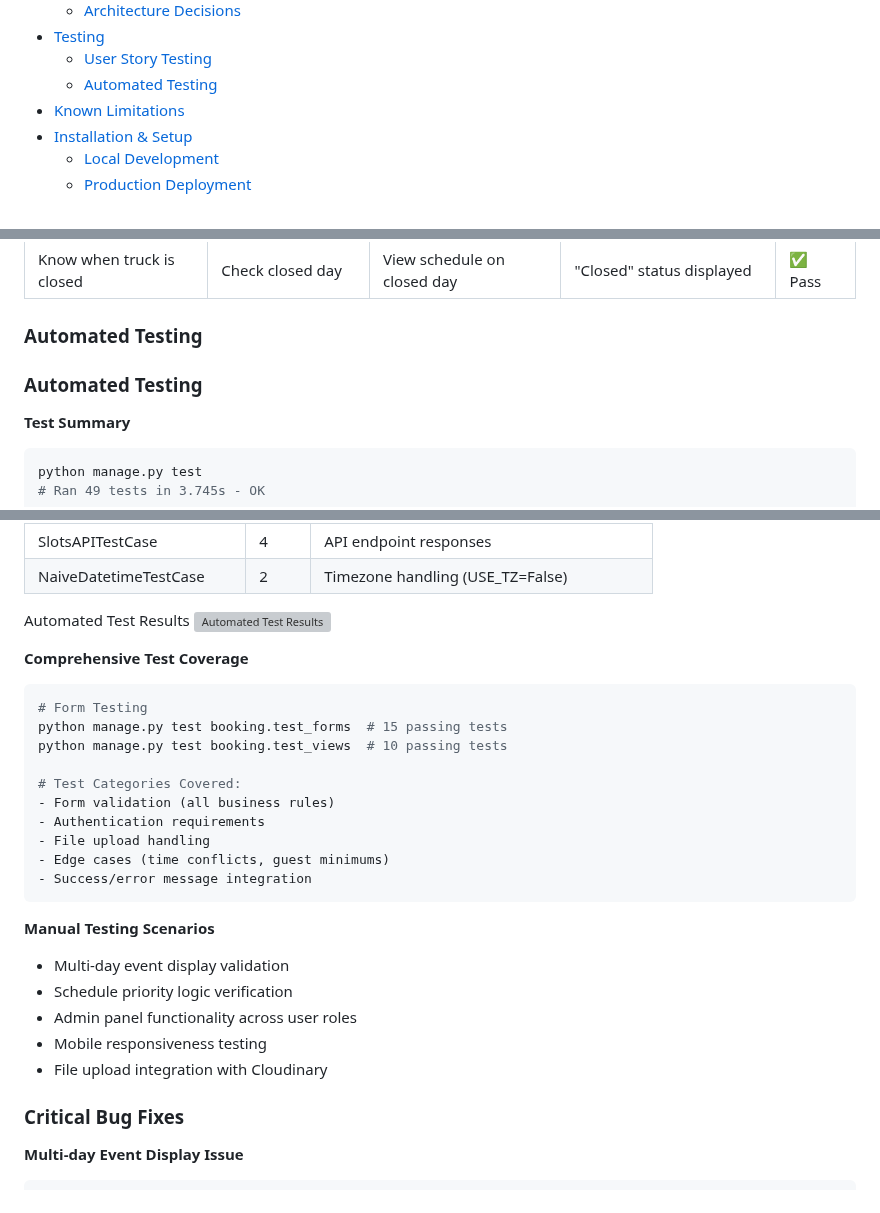
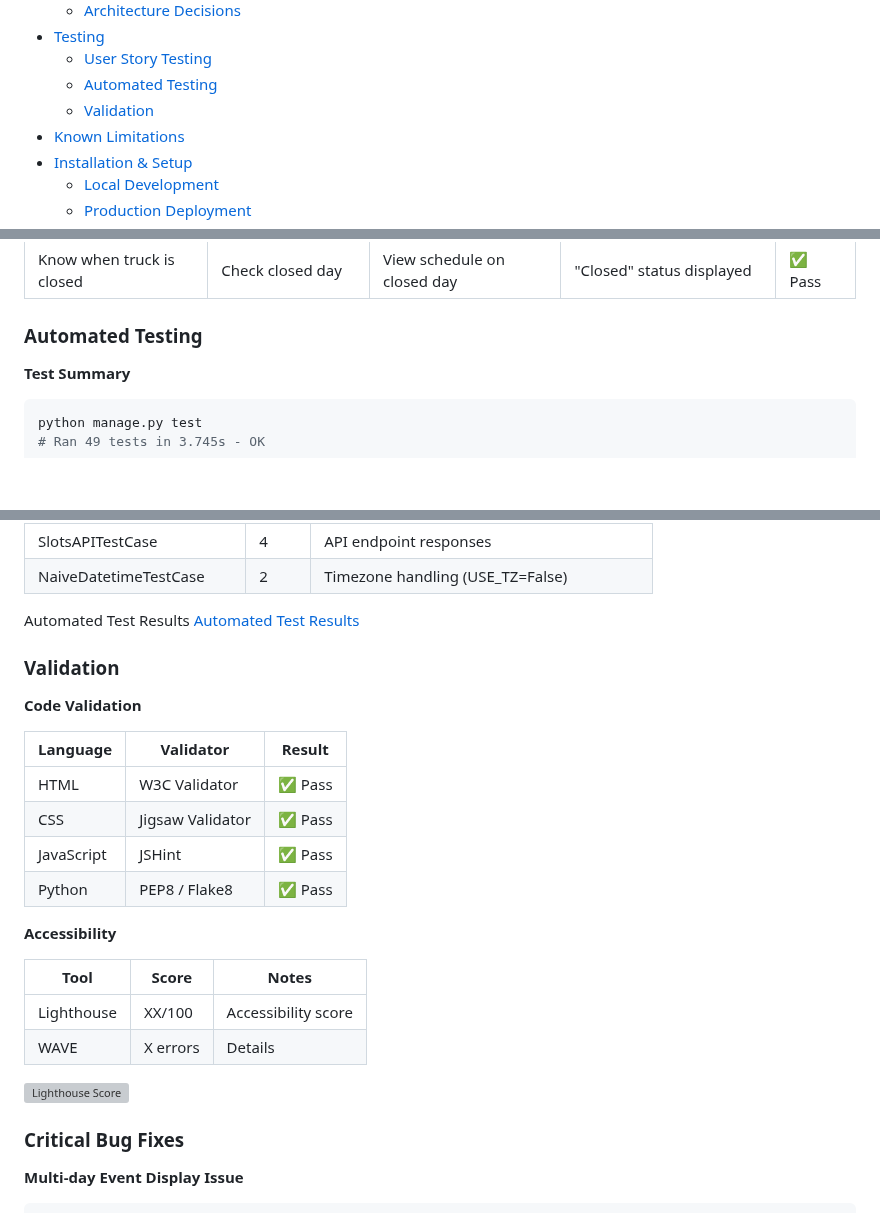
Before and after one commit to iliana-marquez/axoelote-foodtruck-app, a Markdown page: README.md, 3 parts joined by grey strips. GitHub-like rendering; blank space fills up the shorter version; grey boxes are pictures that could not be loaded.

Commit message:
docs: Add Validation to Testing Section

````diff
--- a/README.md
+++ b/README.md
@@ -37,6 +37,7 @@ Axoelote Food Truck [Webapp Live](https://axoelote-foodtruck-6de5775aa776.heroku
 - [Testing](#testing)
   - [User Story Testing](#user-story-testing)
   - [Automated Testing](#automated-testing)
+  - [Validation](#validation)
 - [Known Limitations](#known-limitations)
 - [Installation & Setup](#installation--setup)
   - [Local Development](#local-development)
@@ -527,8 +528,6 @@ Each user story was validated through manual testing with documented results.
 
 ### Automated Testing
 
-### Automated Testing
-
 **Test Summary**
 ```bash
 python manage.py test
@@ -556,31 +555,28 @@ Comprehensive testing of the booking slot system:
 | NaiveDatetimeTestCase | 2 | Timezone handling (USE_TZ=False) |
 
 Automated Test Results
-![Automated Test Results](https://res.cloudinary.com/dj2lk9daf/image/upload/v1765798580/automated_test_terminal_fxskvz.png)
+[Automated Test Results](https://res.cloudinary.com/dj2lk9daf/image/upload/v1765798580/automated_test_terminal_fxskvz.png)
 
 
+### Validation
 
+**Code Validation**
 
-**Comprehensive Test Coverage**
-```bash
-# Form Testing
-python manage.py test booking.test_forms  # 15 passing tests
-python manage.py test booking.test_views  # 10 passing tests
+| Language | Validator | Result |
+|----------|-----------|--------|
+| HTML | W3C Validator | ✅ Pass |
+| CSS | Jigsaw Validator | ✅ Pass |
+| JavaScript | JSHint | ✅ Pass |
+| Python | PEP8 / Flake8 | ✅ Pass |
 
-# Test Categories Covered:
-- Form validation (all business rules)
-- Authentication requirements
-- File upload handling
-- Edge cases (time conflicts, guest minimums)
-- Success/error message integration
-```
+**Accessibility**
 
-**Manual Testing Scenarios**
-- Multi-day event display validation
-- Schedule priority logic verification
-- Admin panel functionality across user roles
-- Mobile responsiveness testing
-- File upload integration with Cloudinary
+| Tool | Score | Notes |
+|------|-------|-------|
+| Lighthouse | XX/100 | Accessibility score |
+| WAVE | X errors | Details |
+
+![Lighthouse Score](https://res.cloudinary.com/dj2lk9daf/image/upload/v1765799232/lighthouse_validation_bookings_v6hdci.png)
 
 ### Critical Bug Fixes
 
````
